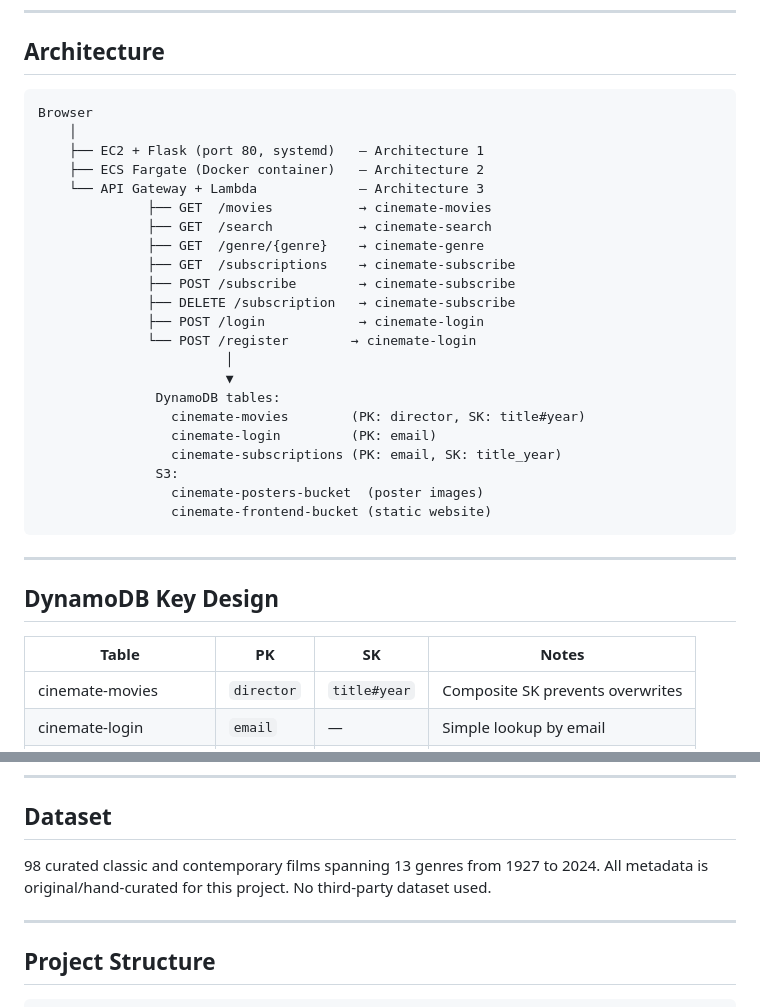
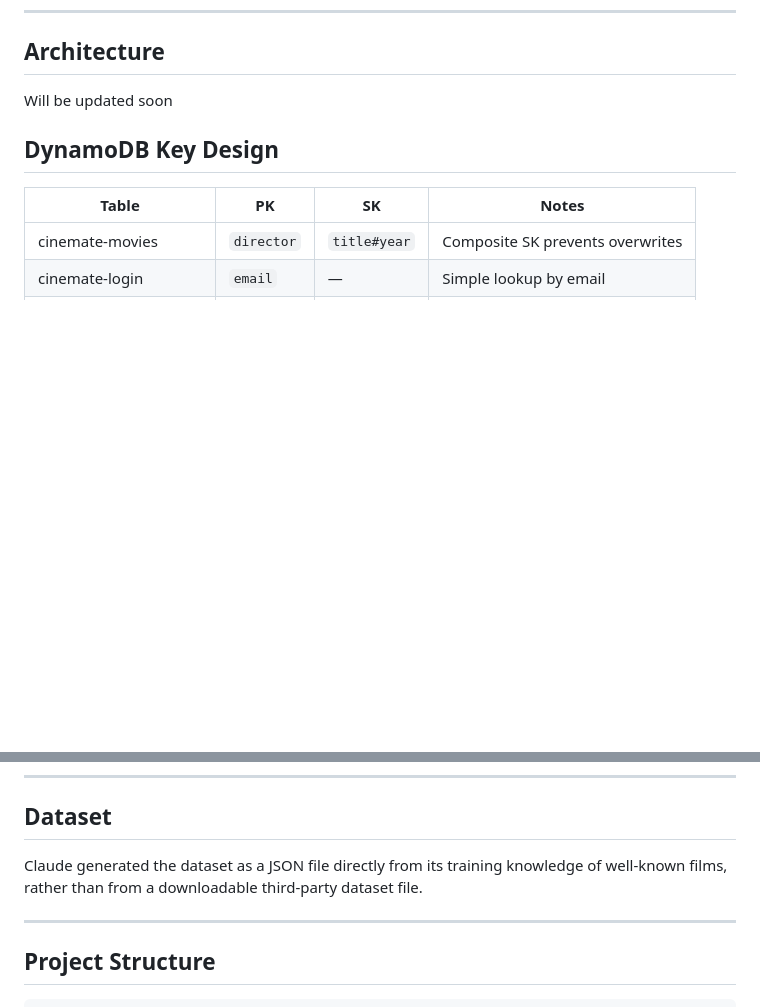
Before and after one commit to vyshnavi259sk/cinemate, a Markdown page: README.md, 2 parts joined by grey strips. Rendered like a GitHub page; blank space fills up the shorter version.

Commit message:
Revise architecture section and dataset description
Removed detailed architecture diagram and replaced it with a note indicating updates will be made soon. Updated dataset description to clarify the source of the data.

````diff
--- a/README.md
+++ b/README.md
@@ -9,32 +9,7 @@ A full-stack movie catalogue web application built on AWS cloud services.
 
 ## Architecture
 
-```
-Browser
-    │
-    ├── EC2 + Flask (port 80, systemd)   — Architecture 1
-    ├── ECS Fargate (Docker container)   — Architecture 2
-    └── API Gateway + Lambda             — Architecture 3
-              ├── GET  /movies           → cinemate-movies
-              ├── GET  /search           → cinemate-search
-              ├── GET  /genre/{genre}    → cinemate-genre
-              ├── GET  /subscriptions    → cinemate-subscribe
-              ├── POST /subscribe        → cinemate-subscribe
-              ├── DELETE /subscription   → cinemate-subscribe
-              ├── POST /login            → cinemate-login
-              └── POST /register        → cinemate-login
-                        │
-                        ▼
-               DynamoDB tables:
-                 cinemate-movies        (PK: director, SK: title#year)
-                 cinemate-login         (PK: email)
-                 cinemate-subscriptions (PK: email, SK: title_year)
-               S3:
-                 cinemate-posters-bucket  (poster images)
-                 cinemate-frontend-bucket (static website)
-```
-
----
+Will be updated soon
 
 ## DynamoDB Key Design
 
@@ -55,8 +30,7 @@ Browser
 
 ## Dataset
 
-98 curated classic and contemporary films spanning 13 genres from 1927 to 2024.
-All metadata is original/hand-curated for this project. No third-party dataset used.
+Claude generated the dataset as a JSON file directly from its training knowledge of well-known films, rather than from a downloadable third-party dataset file.
 
 ---
 
````
